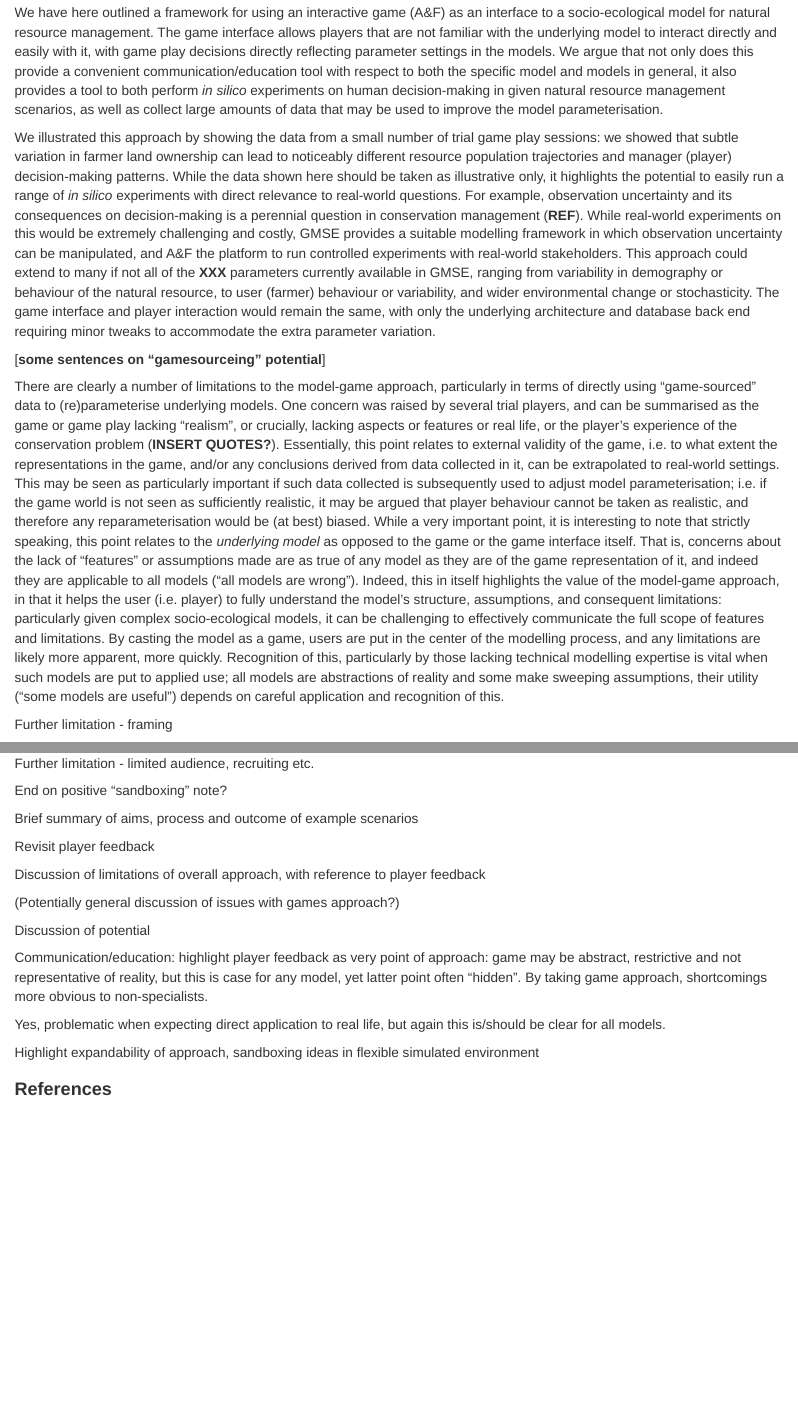
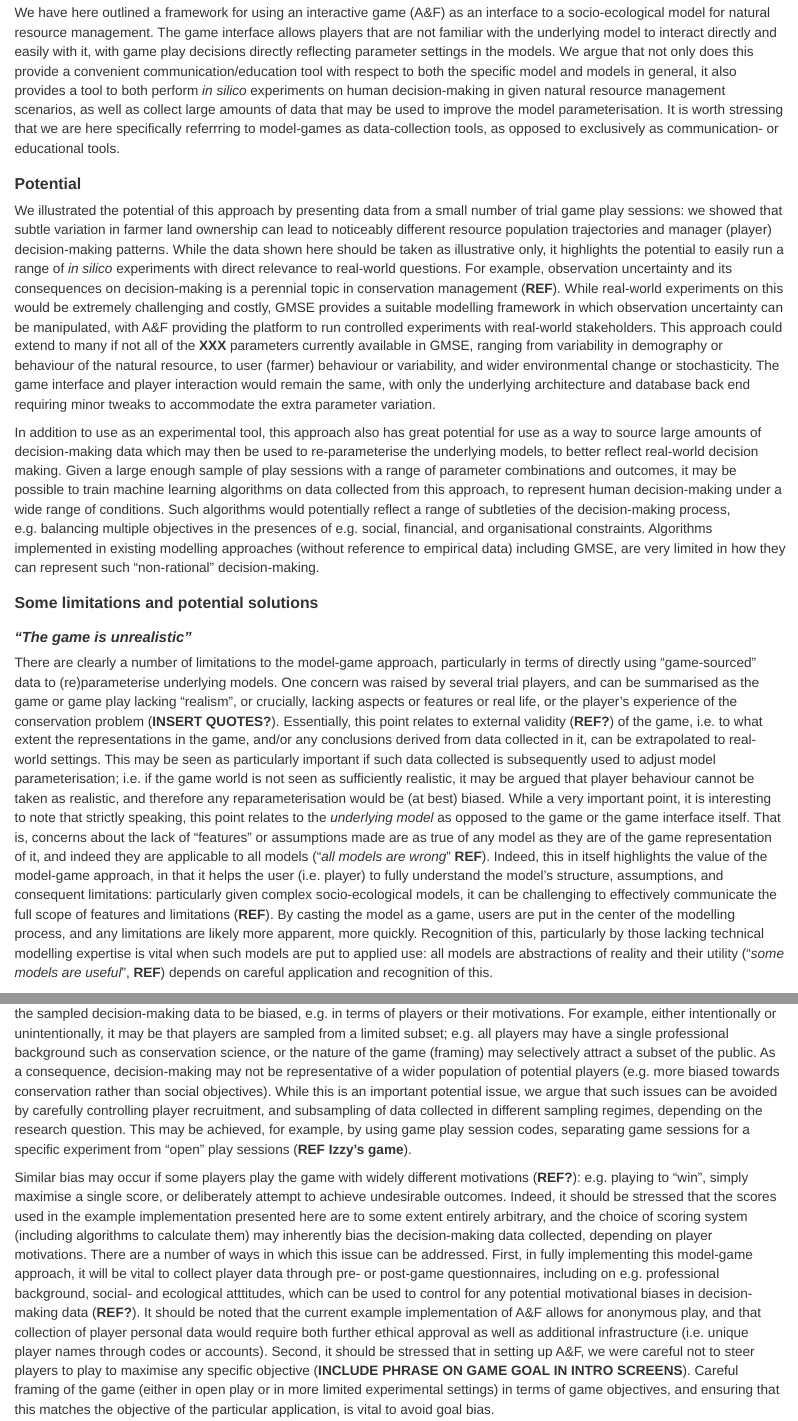
Before and after one commit to jejoenje/ModGamesMS, an R Markdown document (main_ms.Rmd): the page in a window 1100 px wide, from 8390 px down, and a second part further down, joined at a grey line. Rendered offline with R 4.5, knitr and Pandoc, with nearby package versions.

Commit message:
First full draft of Discussion

```diff
--- a/main_ms.Rmd
+++ b/main_ms.Rmd
@@ -379,48 +378,62 @@ mtext("Time step", side = 1, outer = T, line = 2.5, cex = CEX.MTEXT)
 We have here outlined a framework for using an interactive game (A&F) as an interface to a socio-ecological model for natural resource management.
 The game interface allows players that are not familiar with the underlying model to interact directly and easily with it, with game play decisions directly reflecting parameter settings in the models.
 We argue that not only does this provide a convenient communication/education tool with respect to both the specific model and models in general, it also provides a tool to both perform *in silico* experiments on human decision-making in given natural resource management scenarios, as well as collect large amounts of data that may be used to improve the model parameterisation.
+It is worth stressing that we are here specifically referrring to model-games as data-collection tools, as opposed to exclusively as communication- or educational tools.
 
-We illustrated this approach by showing the data from a small number of trial game play sessions: we showed that subtle variation in farmer land ownership can lead to noticeably different resource population trajectories and manager (player) decision-making patterns.
+## Potential
+
+We illustrated the potential of this approach by presenting data from a small number of trial game play sessions: we showed that subtle variation in farmer land ownership can lead to noticeably different resource population trajectories and manager (player) decision-making patterns.
 While the data shown here should be taken as illustrative only, it highlights the potential to easily run a range of *in silico* experiments with direct relevance to real-world questions.
-For example, observation uncertainty and its consequences on decision-making is a perennial question in conservation management (**REF**).
-While real-world experiments on this would be extremely challenging and costly, GMSE provides a suitable modelling framework in which observation uncertainty can be manipulated, and A&F the platform to run controlled experiments with real-world stakeholders.
+For example, observation uncertainty and its consequences on decision-making is a perennial topic in conservation management (**REF**).
+While real-world experiments on this would be extremely challenging and costly, GMSE provides a suitable modelling framework in which observation uncertainty can be manipulated, with A&F providing the platform to run controlled experiments with real-world stakeholders.
 This approach could extend to many if not all of the **XXX** parameters currently available in GMSE, ranging from variability in demography or behaviour of the natural resource, to user (farmer) behaviour or variability, and wider environmental change or stochasticity.
 The game interface and player interaction would remain the same, with only the underlying architecture and database back end requiring minor tweaks to accommodate the extra parameter variation.
 
-[**some sentences on "gamesourceing" potential**]
+In addition to use as an experimental tool, this approach also has great potential for use as a way to source large amounts of decision-making data which may then be used to re-parameterise the underlying models, to better reflect real-world decision making.
+Given a large enough sample of play sessions with a range of parameter combinations and outcomes, it may be possible to train machine learning algorithms on data collected from this approach, to represent human decision-making under a wide range of conditions.
+Such algorithms would potentially reflect a range of subtleties of the decision-making process, e.g. balancing multiple objectives in the presences of e.g. social, financial, and organisational constraints.
+Algorithms implemented in existing modelling approaches (without reference to empirical data) including GMSE, are very limited in how they can represent such "non-rational" decision-making.
+
+## Some limitations and potential solutions
+
+### "The game is unrealistic"
 
 There are clearly a number of limitations to the model-game approach, particularly in terms of directly using "game-sourced" data to (re)parameterise underlying models.
 One concern was raised by several trial players, and can be summarised as the game or game play lacking "realism", or crucially, lacking aspects or features or real life, or the player's experience of the conservation problem (**INSERT QUOTES?**).
-Essentially, this point relates to external validity of the game, i.e. to what extent the representations in the game, and/or any conclusions derived from data collected in it, can be extrapolated to real-world settings.
+Essentially, this point relates to external validity (**REF?**) of the game, i.e. to what extent the representations in the game, and/or any conclusions derived from data collected in it, can be extrapolated to real-world settings.
 This may be seen as particularly important if such data collected is subsequently used to adjust model parameterisation; i.e. if the game world is not seen as sufficiently realistic, it may be argued that player behaviour cannot be taken as realistic, and therefore any reparameterisation would be (at best) biased.
 While a very important point, it is interesting to note that strictly speaking, this point relates to the *underlying* *model* as opposed to the game or the game interface itself.
-That is, concerns about the lack of "features" or assumptions made are as true of any model as they are of the game representation of it, and indeed they are applicable to all models ("all models are wrong").
-Indeed, this in itself highlights the value of the model-game approach, in that it helps the user (i.e. player) to fully understand the model's structure, assumptions, and consequent limitations: particularly given complex socio-ecological models, it can be challenging to effectively communicate the full scope of features and limitations.
+That is, concerns about the lack of "features" or assumptions made are as true of any model as they are of the game representation of it, and indeed they are applicable to all models ("*all models are wrong*" **REF**).
+Indeed, this in itself highlights the value of the model-game approach, in that it helps the user (i.e. player) to fully understand the model's structure, assumptions, and consequent limitations: particularly given complex socio-ecological models, it can be challenging to effectively communicate the full scope of features and limitations (**REF**).
 By casting the model as a game, users are put in the center of the modelling process, and any limitations are likely more apparent, more quickly.
-Recognition of this, particularly by those lacking technical modelling expertise is vital when such models are put to applied use; all models are abstractions of reality and some make sweeping assumptions, their utility ("some models are useful") depends on careful application and recognition of this.
+Recognition of this, particularly by those lacking technical modelling expertise is vital when such models are put to applied use: all models are abstractions of reality and their utility ("*some models are useful*", **REF**) depends on careful application and recognition of this.
 
-Further limitation - framing
+### "Humans are biased"
 
-Further limitation - limited audience, recruiting etc.
+An additional limitation of "gamesourcing" data either in experimental settings or for parameterising models, is the potential for the sampled decision-making data to be biased, e.g. in terms of players or their motivations.
+For example, either intentionally or unintentionally, it may be that players are sampled from a limited subset; e.g. all players may have a single professional background such as conservation science, or the nature of the game (framing) may selectively attract a subset of the public.
+As a consequence, decision-making may not be representative of a wider population of potential players (e.g. more biased towards conservation rather than social objectives).
+While this is an important potential issue, we argue that such issues can be avoided by carefully controlling player recruitment, and subsampling of data collected in different sampling regimes, depending on the research question.
+This may be achieved, for example, by using game play session codes, separating game sessions for a specific experiment from "open" play sessions (**REF Izzy's game**).
 
-End on positive "sandboxing" note?
+Similar bias may occur if some players play the game with widely different motivations (**REF?**): e.g. playing to "win", simply maximise a single score, or deliberately attempt to achieve undesirable outcomes.
+Indeed, it should be stressed that the scores used in the example implementation presented here are to some extent entirely arbitrary, and the choice of scoring system (including algorithms to calculate them) may inherently bias the decision-making data collected, depending on player motivations.
+There are a number of ways in which this issue can be addressed.
+First, in fully implementing this model-game approach, it will be vital to collect player data through pre- or post-game questionnaires, including on e.g. professional background, social- and ecological atttitudes, which can be used to control for any potential motivational biases in decision-making data (**REF?**).
+It should be noted that the current example implementation of A&F allows for anonymous play, and that collection of player personal data would require both further ethical approval as well as additional infrastructure (i.e. unique player names through codes or accounts).
+Second, it should be stressed that in setting up A&F, we were careful not to steer players to play to maximise any specific objective (**INCLUDE PHRASE ON GAME GOAL IN INTRO SCREENS**).
+Careful framing of the game (either in open play or in more limited experimental settings) in terms of game objectives, and ensuring that this matches the objective of the particular application, is vital to avoid goal bias.
 
-Brief summary of aims, process and outcome of example scenarios
+## Concluding remarks
 
-Revisit player feedback
+Provided that the limitations outlined above are taken into account, and the given application is carefully considered, we believe that the approach outlined here has great potential to advance both the understanding and capability of complex socio-ecological models for natural resource management.
+As previous work has already shown, games and in particular videogames provide a great tool to increase public engagement with quantitative models, and we here highlight how this could be extended to provide effective, flexible and powerful tools for data collection.
 
-Discussion of limitations of overall approach, with reference to player feedback
+# Acknowledgements
 
-(Potentially general discussion of issues with games approach?)
-
-Discussion of potential
-
-Communication/education: highlight player feedback as very point of approach: game may be abstract, restrictive and not representative of reality, but this is case for any model, yet latter point often "hidden".
-By taking game approach, shortcomings more obvious to non-specialists.
-
-Yes, problematic when expecting direct application to real life, but again this is/should be clear for all models.
-
-Highlight expandability of approach, sandboxing ideas in flexible simulated environment
+We thank all the trial players for their time and effort in testing A&F.
+Special thanks to five of the trial players for providing specific feedback on which much of the Discussion for this paper was based, and which will form a starting point for future improvements of the model-game approach.
+<!--# JM and NB were funded by EU Horizon 2020 grant agreement no. 679651 ("ConFooBio", to NB); ABD was funded by a Leverhulme Trust ECF fellowship grant.  -->
 
 ##
 
```
Also changed, not shown: main_ms.Rmd (1 more changed lines), 2 other files.
